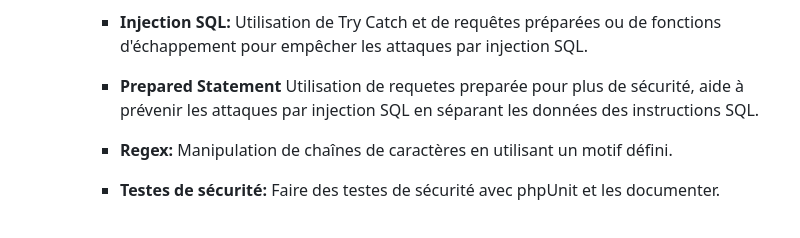
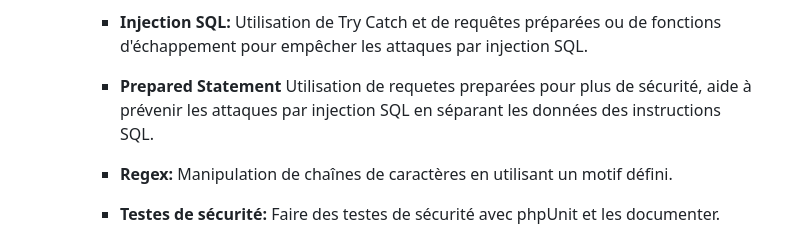
Before and after one commit to yugmerabtene/ESIEA-FISE-WEB-2024, a Markdown page: Module-05/TP-02.md, the part around the change. GitHub-like rendering.

```diff
--- a/Module-05/TP-02.md
+++ b/Module-05/TP-02.md
@@ -81,7 +81,8 @@ Développer un système de gestion d'utilisateurs en utilisant PHP, HTML, CSS et
      - **Injection SQL:**
        Utilisation de Try Catch et de requêtes préparées ou de fonctions d'échappement pour empêcher les attaques par injection SQL.
      - **Prepared Statement**
-       Utilisation de requetes preparée pour plus de sécurité, aide à prévenir les attaques par injection SQL en séparant les données des instructions SQL.
+       Utilisation de requetes preparées pour plus de sécurité, aide à prévenir les attaques par injection SQL en séparant les données des instructions
+       SQL.
 
      - **Regex:**
        Manipulation de chaînes de caractères en utilisant un motif défini.
```
